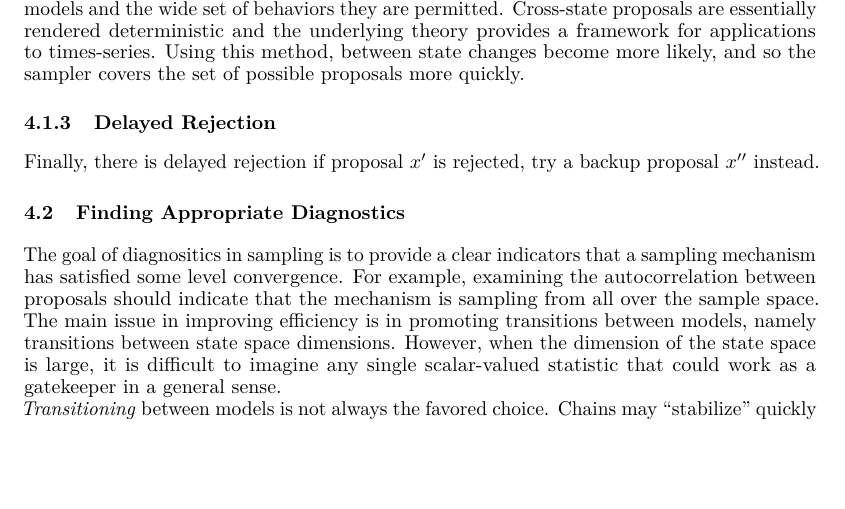
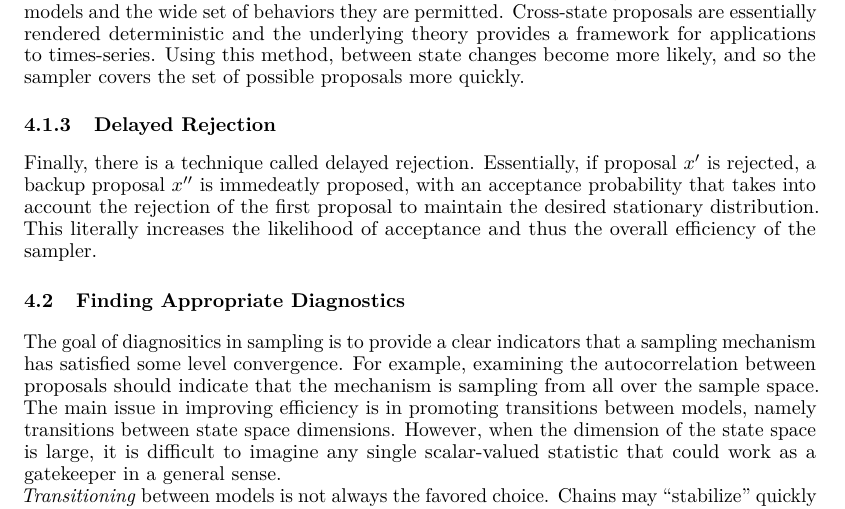
Before and after one commit to andeek/reversibleMCMC, an R Markdown document (paper/johnson_kaplan_mouzon_tyner_paper.Rmd): part of page 3 of 5, cut so that both start at the same text, the shorter picture padded with empty space. Rendered offline with R 4.5, knitr and Pandoc, then LaTeX, with nearby package versions.

Commit message:
Bigger changes

```diff
--- a/paper/johnson_kaplan_mouzon_tyner_paper.Rmd
+++ b/paper/johnson_kaplan_mouzon_tyner_paper.Rmd
@@ -104,8 +104,12 @@ Using this method, between state changes become more likely, and so the sampler
 
 ### Delayed Rejection
 
-Finally, there is delayed rejection if proposal $x'$ is rejected, try a backup proposal $x''$ instead.
-
+Finally, there is a technique called delayed rejection.
+Essentially, if proposal $x'$ is rejected, a backup proposal $x''$ is
+immedeatly proposed, with an acceptance probability that takes into account
+the rejection of the first proposal to maintain the desired stationary distribution.
+This literally increases the likelihood of acceptance and thus the overall
+efficiency of the sampler.
 
 ## Finding Appropriate Diagnostics
 
```
